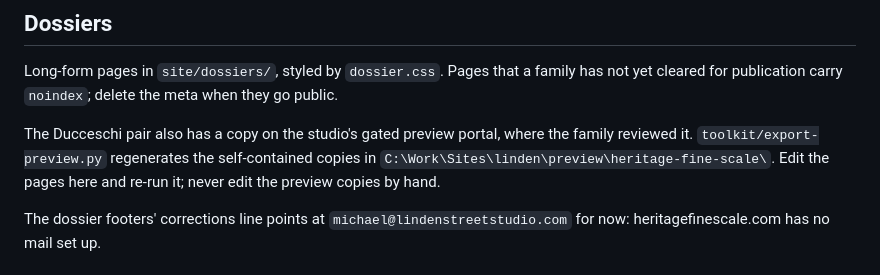
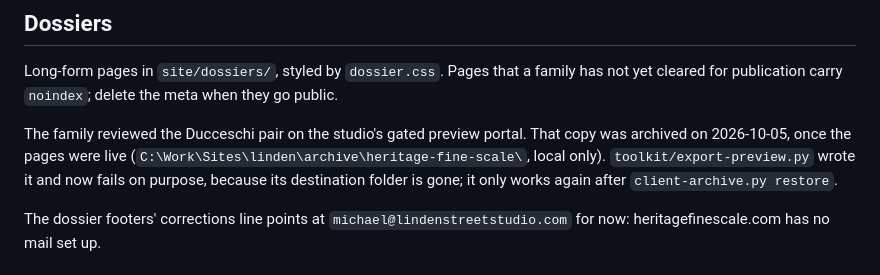
Before and after one commit to rivetjointed/heritagefinescale, a Markdown page: CLAUDE.md, the part around the change. GitHub-like rendering.

Commit message:
CLAUDE.md: family preview archived
Co-Authored-By: Claude Opus 5.5 <noreply@anthropic.com>

```diff
--- a/CLAUDE.md
+++ b/CLAUDE.md
@@ -72,10 +72,10 @@ use colons in place of em dashes.
 Long-form pages in `site/dossiers/`, styled by `dossier.css`. Pages that a family has not
 yet cleared for publication carry `noindex`; delete the meta when they go public.
 
-The Ducceschi pair also has a copy on the studio's gated preview portal, where the family
-reviewed it. `toolkit/export-preview.py` regenerates the self-contained copies in
-`C:\Work\Sites\linden\preview\heritage-fine-scale\`. Edit the pages here and re-run it;
-never edit the preview copies by hand.
+The family reviewed the Ducceschi pair on the studio's gated preview portal. That copy was
+archived on 2026-10-05, once the pages were live (`C:\Work\Sites\linden\archive\heritage-fine-scale\`,
+local only). `toolkit/export-preview.py` wrote it and now fails on purpose, because its
+destination folder is gone; it only works again after `client-archive.py restore`.
 
 The dossier footers' corrections line points at `michael@lindenstreetstudio.com` for
 now: heritagefinescale.com has no mail set up.
```
